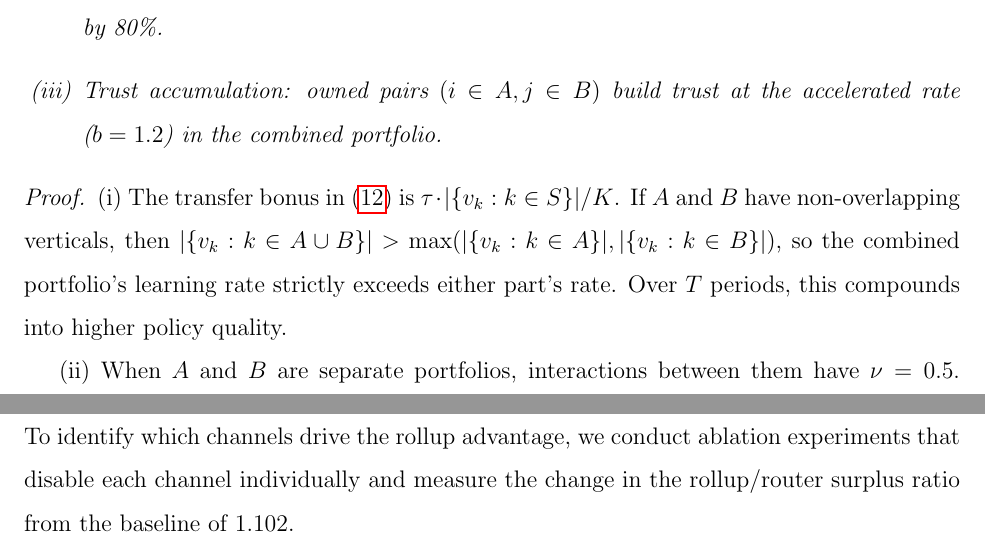
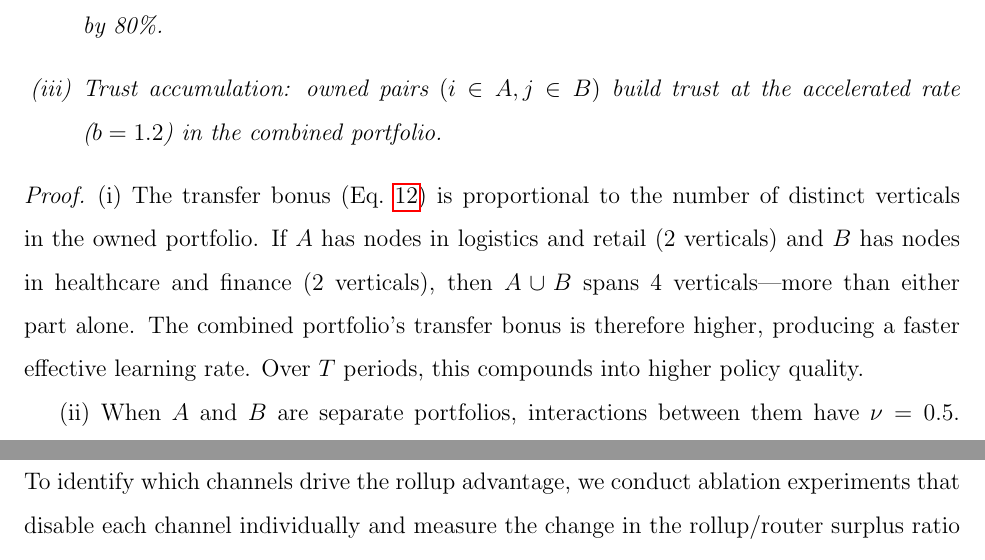
Before and after one commit to sorenlarson/against-coasean-singularity, a LaTeX paper (paper/cybernetic_arbitrage.tex): two parts of pages 27 and 28 of 39, joined at a grey line, cut so that both start at the same text. Compiled offline with pdfLaTeX.

Commit message:
Replace set-builder notation with concrete example in superlinearity proof
Co-Authored-By: Claude Opus 4.6 (1M context) <noreply@anthropic.com>

```diff
--- a/paper/cybernetic_arbitrage.tex
+++ b/paper/cybernetic_arbitrage.tex
@@ -553,7 +553,7 @@ Superlinearity emerges without exogenous complementarity (its coefficient set to
 \end{proposition}
 
 \begin{proof}
-(i) The transfer bonus in (\ref{eq:learning}) is $\tau \cdot |\{v_k : k \in S\}| / K$. If $A$ and $B$ have non-overlapping verticals, then $|\{v_k : k \in A \cup B\}| > \max(|\{v_k : k \in A\}|, |\{v_k : k \in B\}|)$, so the combined portfolio's learning rate strictly exceeds either part's rate. Over $T$ periods, this compounds into higher policy quality.
+(i) The transfer bonus (Eq.~\ref{eq:learning}) is proportional to the number of distinct verticals in the owned portfolio. If $A$ has nodes in logistics and retail (2 verticals) and $B$ has nodes in healthcare and finance (2 verticals), then $A \cup B$ spans 4 verticals---more than either part alone. The combined portfolio's transfer bonus is therefore higher, producing a faster effective learning rate. Over $T$ periods, this compounds into higher policy quality.
 
 (ii) When $A$ and $B$ are separate portfolios, interactions between them have $\nu = 0.5$. When combined, these same interactions have $\nu = 0.1$. By (\ref{eq:leakage}), the leakage cost drops by a factor of $0.1/0.5 = 0.2$, and by Corollary~\ref{cor:revelation}, the optimal revelation increases, raising match quality.
 
```
Also changed, not shown: paper/cybernetic_arbitrage.pdf.
